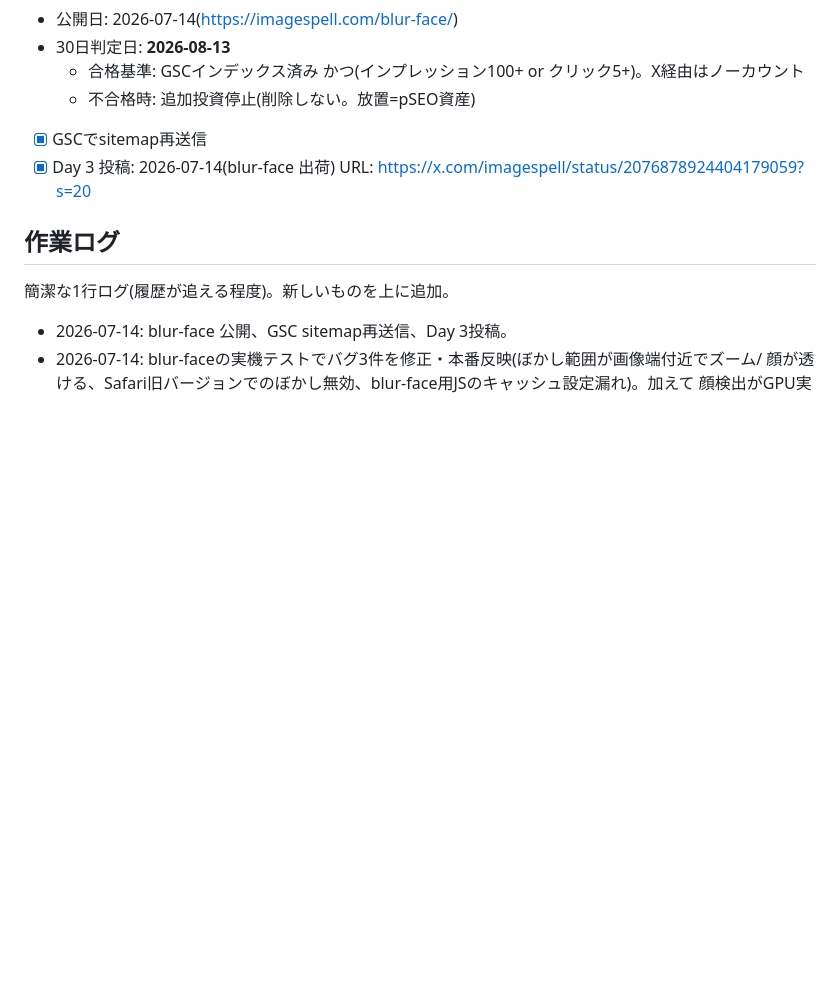
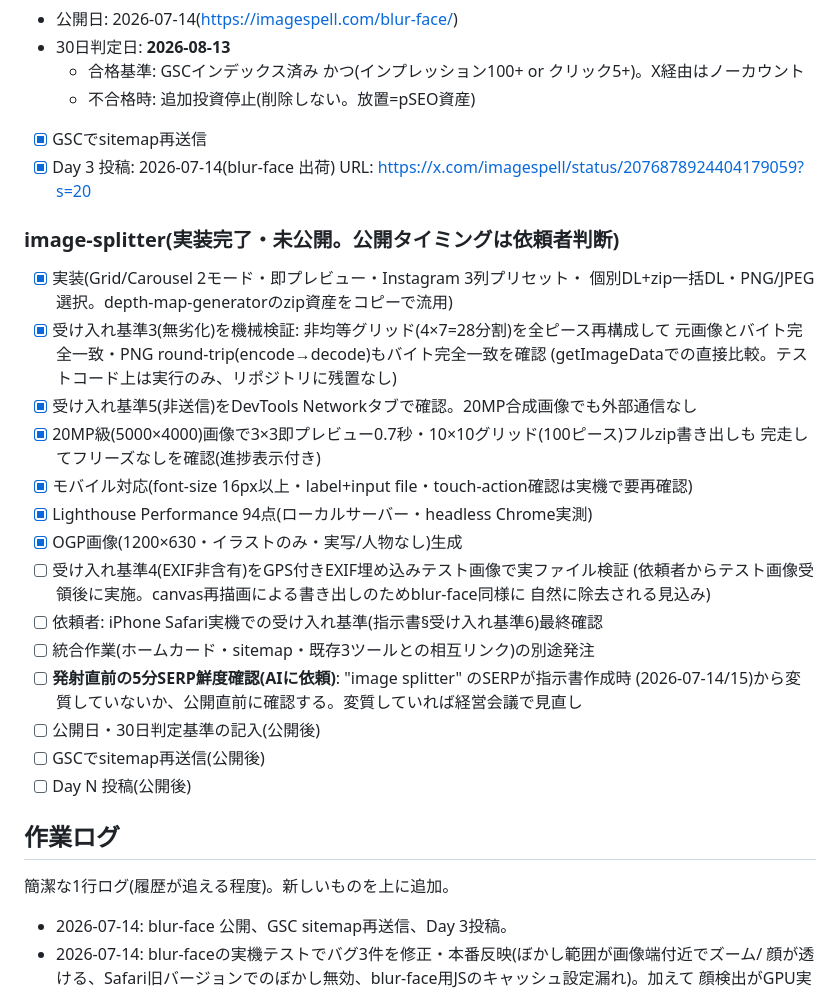
Before and after one commit to momoyohinoops/imagespell, a Markdown page: README.md, the part around the change. GitHub-like rendering; blank space fills up the shorter version.

Commit message:
docs(readme): add image-splitter pre-launch checklist
Tracks implementation-phase progress against the acceptance criteria
in docs/image_splitter_指示書.md, including the required pre-launch
SERP-freshness check item and the still-open items (real GPS-EXIF
file test, iPhone Safari hands-on, integration into home/sitemap,
publish date).

Co-Authored-By: Claude Sonnet 5 <noreply@anthropic.com>

```diff
--- a/README.md
+++ b/README.md
@@ -191,6 +191,29 @@ CSS/JS は**コンテンツハッシュを付けていない**ため、変更が
 - [x] Day 3 投稿: 2026-07-14(blur-face 出荷)
       URL: https://x.com/imagespell/status/2076878924404179059?s=20
 
+### image-splitter(実装完了・未公開。公開タイミングは依頼者判断)
+- [x] 実装(Grid/Carousel 2モード・即プレビュー・Instagram 3列プリセット・
+      個別DL+zip一括DL・PNG/JPEG選択。depth-map-generatorのzip資産をコピーで流用)
+- [x] 受け入れ基準3(無劣化)を機械検証: 非均等グリッド(4×7=28分割)を全ピース再構成して
+      元画像とバイト完全一致・PNG round-trip(encode→decode)もバイト完全一致を確認
+      (getImageDataでの直接比較。テストコード上は実行のみ、リポジトリに残置なし)
+- [x] 受け入れ基準5(非送信)をDevTools Networkタブで確認。20MP合成画像でも外部通信なし
+- [x] 20MP級(5000×4000)画像で3×3即プレビュー0.7秒・10×10グリッド(100ピース)フルzip書き出しも
+      完走してフリーズなしを確認(進捗表示付き)
+- [x] モバイル対応(font-size 16px以上・label+input file・touch-action確認は実機で要再確認)
+- [x] Lighthouse Performance 94点(ローカルサーバー・headless Chrome実測)
+- [x] OGP画像(1200×630・イラストのみ・実写/人物なし)生成
+- [ ] 受け入れ基準4(EXIF非含有)をGPS付きEXIF埋め込みテスト画像で実ファイル検証
+      (依頼者からテスト画像受領後に実施。canvas再描画による書き出しのためblur-face同様に
+      自然に除去される見込み)
+- [ ] 依頼者: iPhone Safari実機での受け入れ基準(指示書§受け入れ基準6)最終確認
+- [ ] 統合作業(ホームカード・sitemap・既存3ツールとの相互リンク)の別途発注
+- [ ] **発射直前の5分SERP鮮度確認(AIに依頼)**: "image splitter" のSERPが指示書作成時
+      (2026-07-14/15)から変質していないか、公開直前に確認する。変質していれば経営会議で見直し
+- [ ] 公開日・30日判定基準の記入(公開後)
+- [ ] GSCでsitemap再送信(公開後)
+- [ ] Day N 投稿(公開後)
+
 ## 作業ログ
 簡潔な1行ログ(履歴が追える程度)。新しいものを上に追加。
 - 2026-07-14: blur-face 公開、GSC sitemap再送信、Day 3投稿。
```
